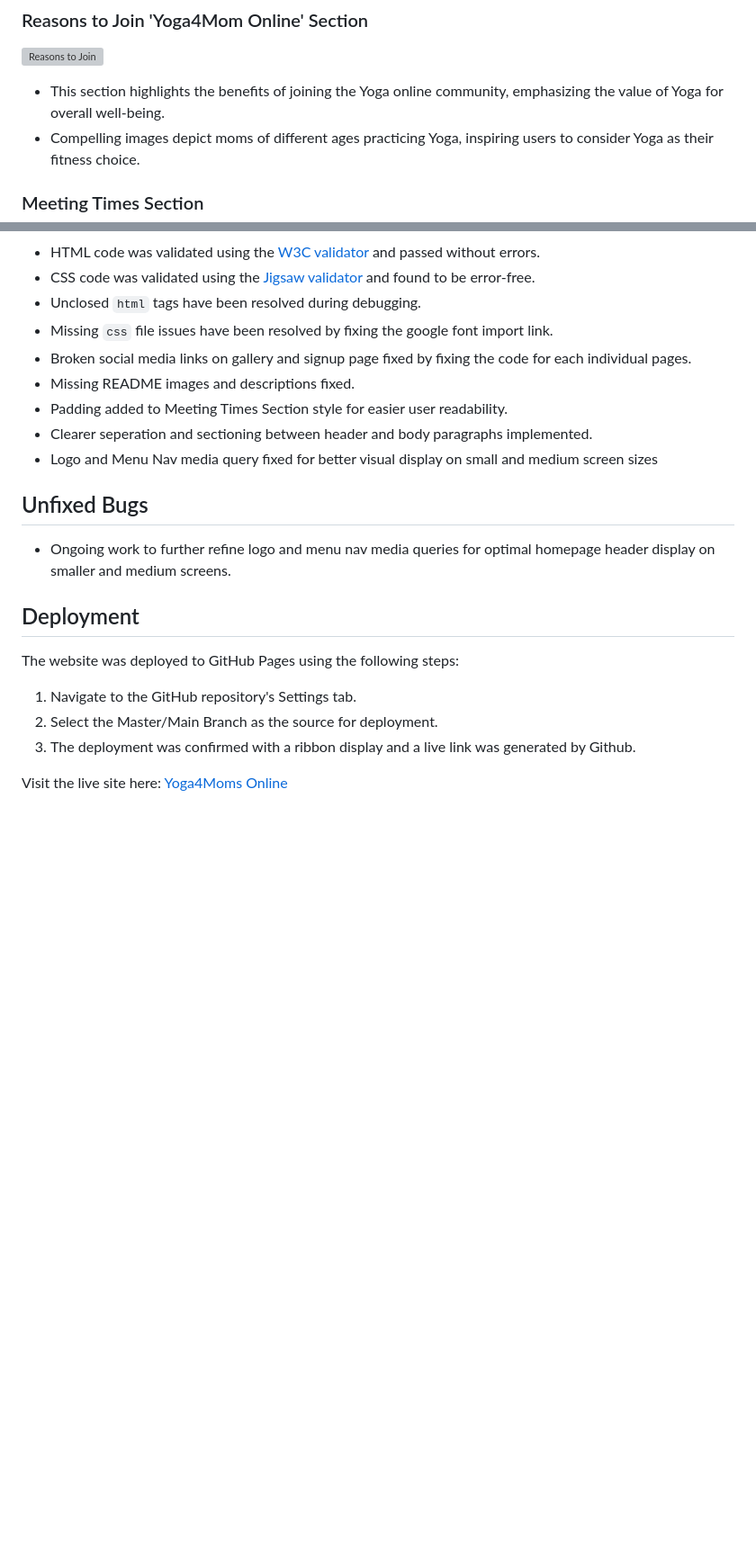
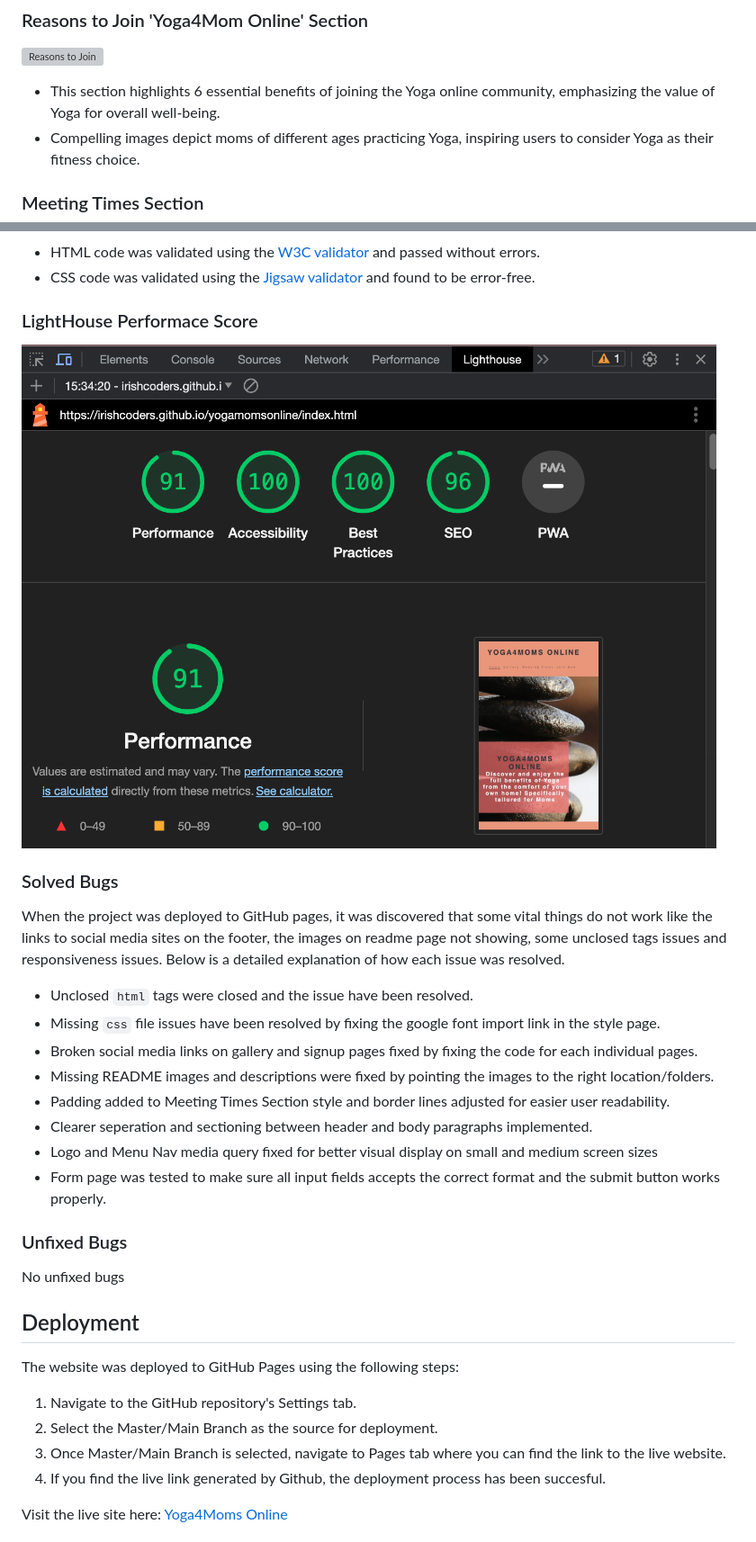
Before and after one commit to irishcoders/yogamomsonline, a Markdown page: README.md, 2 parts joined by grey strips. Shown: that part at 90% size. Drawn GitHub-style; pictures changed too: assets/images/doc/y4m_lighthouse.png (added); blank space fills up the shorter version; grey boxes are pictures that could not be loaded.

Commit message:
fix media query for join page, add lighthouse score image to readme, and fix main closing tags on all pages

```diff
--- a/README.md
+++ b/README.md
@@ -24,7 +25,7 @@ Yoga4Moms Online is a website designed to encourage moms of all ages to particip
 
 ![Reasons to Join](assets/images/doc/y4mreasons_section.png)
 
-- This section highlights the benefits of joining the Yoga online community, emphasizing the value of Yoga for overall well-being.
+- This section highlights 6 essential benefits of joining the Yoga online community, emphasizing the value of Yoga for overall well-being.
 - Compelling images depict moms of different ages practicing Yoga, inspiring users to consider Yoga as their fitness choice.
 
 ### Meeting Times Section
@@ -74,16 +78,26 @@ Yoga4Moms Online is a website designed to encourage moms of all ages to particip
 - HTML code was validated using the [W3C validator](<https://validator.w3.org/nu/#textarea>) and passed without errors.
 - CSS code was validated using the [Jigsaw validator](<https://jigsaw.w3.org/css-validator/validator>) and found to be error-free.
-- Unclosed `html` tags have been resolved during debugging.
-- Missing `css` file issues have been resolved by fixing the google font import link.
-- Broken social media links on gallery and signup page fixed by fixing the code for each individual pages.
-- Missing README images and descriptions fixed.
-- Padding added to Meeting Times Section style for easier user readability.
+
+### LightHouse Performace Score
+
+![LightHouse Performance Score](assets/images/doc/y4m_lighthouse.png)
+
+### Solved Bugs
+
+When the project was deployed to GitHub pages, it was discovered that some vital things do not work like the links to social media sites on the footer, the images on readme page not showing, some unclosed tags issues and responsiveness issues. Below is a detailed explanation of how each issue was resolved.
+
+- Unclosed `html` tags were closed and the issue have been resolved.
+- Missing `css` file issues have been resolved by fixing the google font import link in the style page.
+- Broken social media links on gallery and signup pages fixed by fixing the code for each individual pages.
+- Missing README images and descriptions were fixed by pointing the images to the right location/folders.
+- Padding added to Meeting Times Section style and border lines adjusted for easier user readability.
 - Clearer seperation and sectioning between header and body paragraphs implemented.
 - Logo and Menu Nav media query fixed for better visual display on small and medium screen sizes
+- Form page was tested to make sure all input fields accepts the correct format and the submit button works properly.
 
-## Unfixed Bugs
+### Unfixed Bugs
 
-- Ongoing work to further refine logo and menu nav media queries for optimal homepage header display on smaller and medium screens.
+No unfixed bugs
 
 ## Deployment
 
@@ -91,7 +105,8 @@ Yoga4Moms Online is a website designed to encourage moms of all ages to particip
 
   1. Navigate to the GitHub repository's Settings tab.
   2. Select the Master/Main Branch as the source for deployment.
-  3. The deployment was confirmed with a ribbon display and a live link was generated by Github.
+  3. Once Master/Main Branch is selected, navigate to Pages tab where you can find the link to the live website.
+  4. If you find the live link generated by Github, the deployment process has been succesful.
 
 Visit the live site here: [Yoga4Moms Online](https://irishcoders.github.io/yogamomsonline/)
 
```
Also changed, not shown: other parts of README.md (+13 -9 lines), 4 other files.
